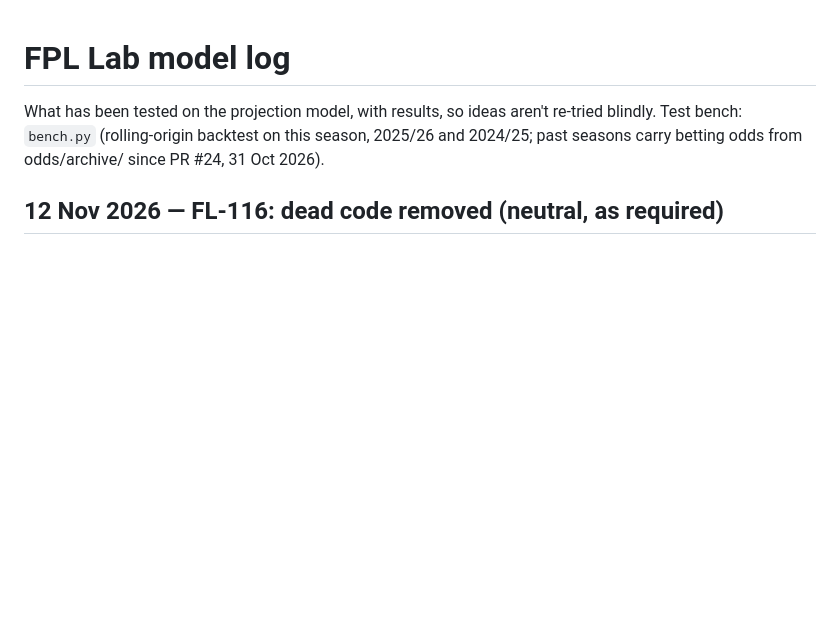
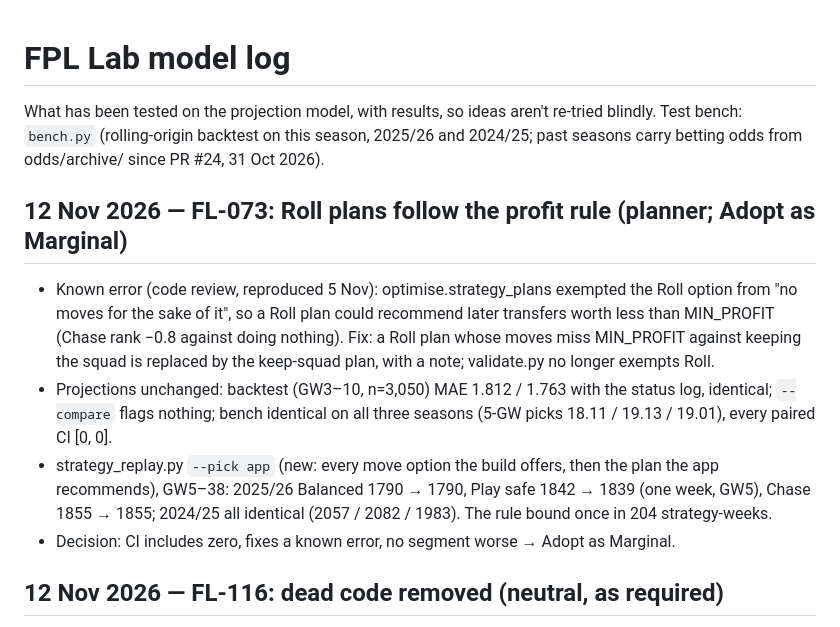
Before and after one commit to AFG-design/FPL-Lab, a Markdown page: docs/model-log.md, the part around the change. Drawn GitHub-style; blank space fills up the shorter version.

Commit message:
FL-073: model log entry
Co-Authored-By: Claude Opus 5.5 <noreply@anthropic.com>
Claude-Session: https://claude.ai/code/session_01UGZuP9CXBV7CTsvT5wAZZh

```diff
--- a/docs/model-log.md
+++ b/docs/model-log.md
@@ -4,6 +4,18 @@ What has been tested on the projection model, with results, so ideas aren't re-t
 Test bench: `bench.py` (rolling-origin backtest on this season, 2025/26 and 2024/25; past seasons carry betting odds
 from odds/archive/ since PR #24, 31 Oct 2026).
 
+## 12 Nov 2026 — FL-073: Roll plans follow the profit rule (planner; Adopt as Marginal)
+
+- Known error (code review, reproduced 5 Nov): optimise.strategy_plans exempted the Roll option from "no moves for the
+  sake of it", so a Roll plan could recommend later transfers worth less than MIN_PROFIT (Chase rank −0.8 against doing
+  nothing). Fix: a Roll plan whose moves miss MIN_PROFIT against keeping the squad is replaced by the keep-squad plan,
+  with a note; validate.py no longer exempts Roll.
+- Projections unchanged: backtest (GW3–10, n=3,050) MAE 1.812 / 1.763 with the status log, identical; `--compare`
+  flags nothing; bench identical on all three seasons (5-GW picks 18.11 / 19.13 / 19.01), every paired CI [0, 0].
+- strategy_replay.py `--pick app` (new: every move option the build offers, then the plan the app recommends), GW5–38:
+  2025/26 Balanced 1790 → 1790, Play safe 1842 → 1839 (one week, GW5), Chase 1855 → 1855; 2024/25 all identical
+  (2057 / 2082 / 1983). The rule bound once in 204 strategy-weeks.
+- Decision: CI includes zero, fixes a known error, no segment worse → Adopt as Marginal.
 ## 12 Nov 2026 — FL-116: dead code removed (neutral, as required)
 
 - Removed the rejected minutes switches `p60_prior` / `mstart_prior` (22 Oct: worse on both seasons at every weight)
```
